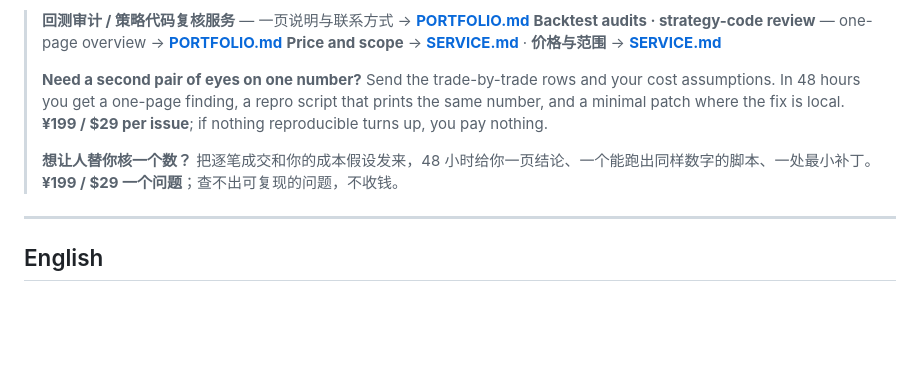
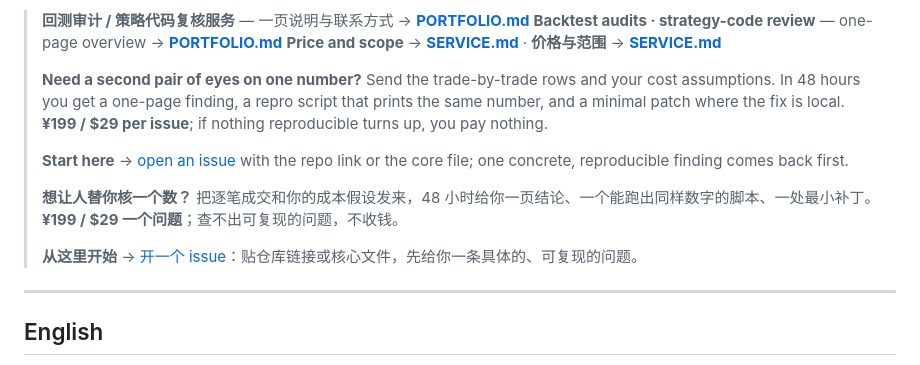
Before and after one commit to rytjy/backtest-audit-kit, a Markdown page: README.md, the part around the change. GitHub-like rendering; blank space fills up the shorter version.

Commit message:
README: point the offer CTA at a concrete start action (open an issue)

```diff
--- a/README.md
+++ b/README.md
@@ -15,7 +15,11 @@ returns; it finds the four ways a backtest most often lies.
 > the same number, and a minimal patch where the fix is local. **¥199 / $29 per issue**;
 > if nothing reproducible turns up, you pay nothing.
 >
+> **Start here** → [open an issue](https://github.com/rytjy/backtest-audit-kit/issues/new) with the repo link or the core file; one concrete, reproducible finding comes back first.
+>
 > **想让人替你核一个数？** 把逐笔成交和你的成本假设发来，48 小时给你一页结论、一个能跑出同样数字的脚本、一处最小补丁。**¥199 / $29 一个问题**；查不出可复现的问题，不收钱。
+>
+> **从这里开始** → [开一个 issue](https://github.com/rytjy/backtest-audit-kit/issues/new)：贴仓库链接或核心文件，先给你一条具体的、可复现的问题。
 
 ---
 
```
